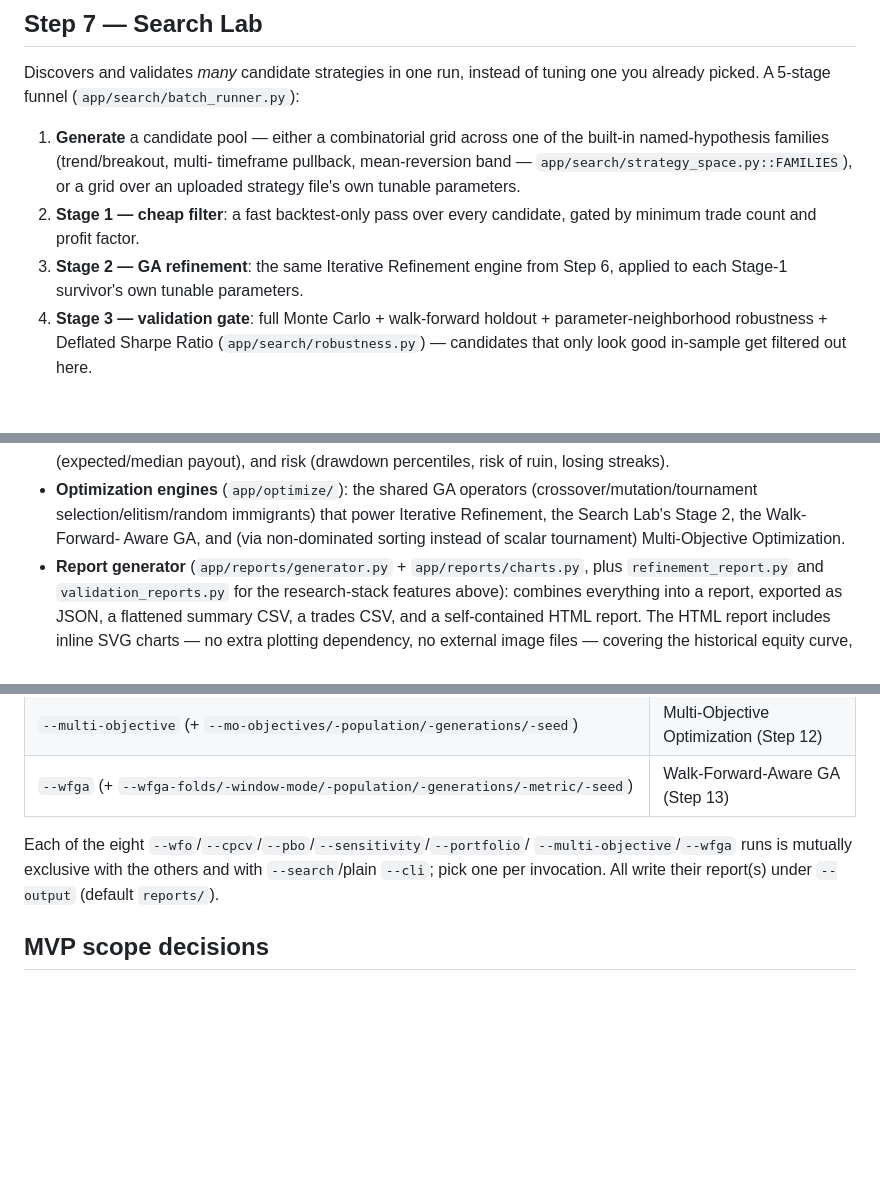
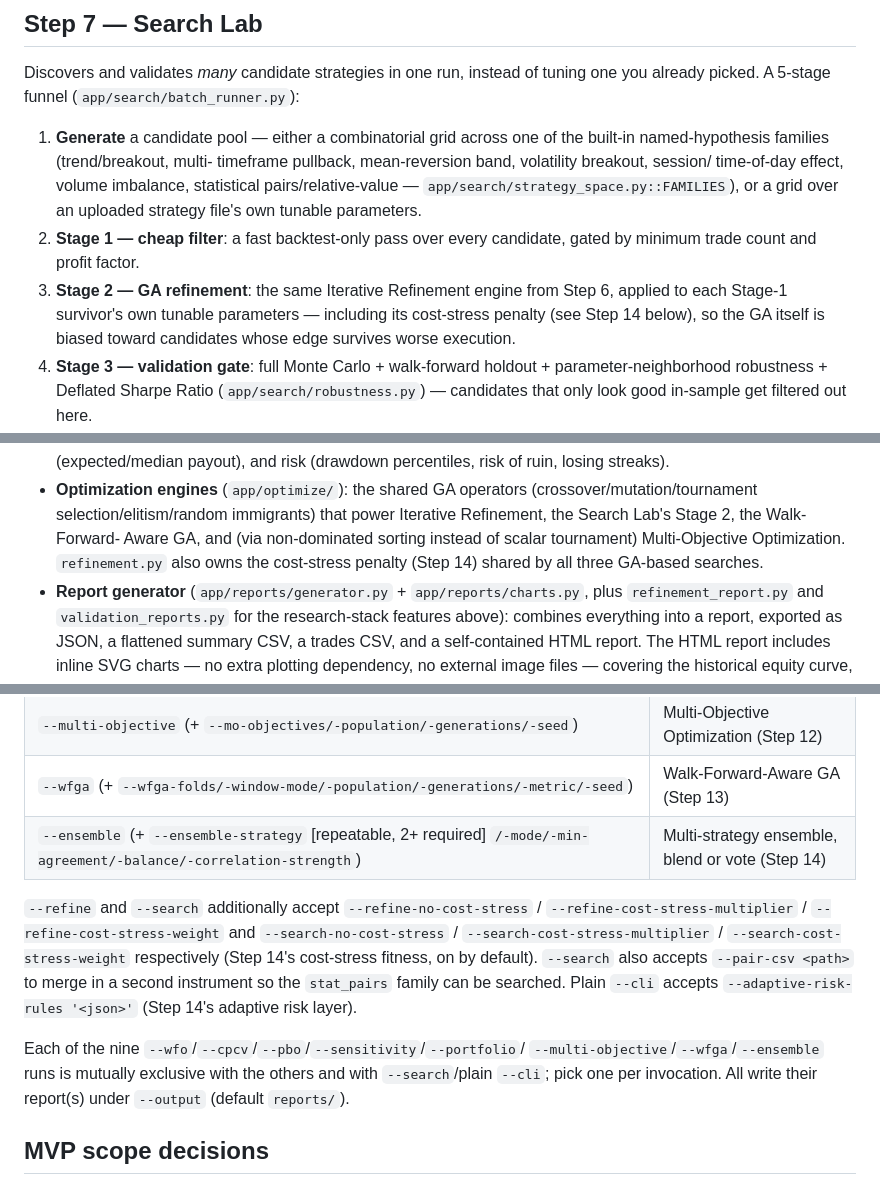
Before and after one commit to okmantz/T58-PROP-ALGO-BACKTESTER, a Markdown page: README.md, 3 parts joined by grey strips. Rendered like a GitHub page; blank space fills up the shorter version.

```diff
--- a/README.md
+++ b/README.md
@@ -255,13 +255,16 @@ tuning one you already picked. A 5-stage funnel
 
 1. **Generate** a candidate pool — either a combinatorial grid across one
    of the built-in named-hypothesis families (trend/breakout, multi-
-   timeframe pullback, mean-reversion band —
+   timeframe pullback, mean-reversion band, volatility breakout, session/
+   time-of-day effect, volume imbalance, statistical pairs/relative-value —
    `app/search/strategy_space.py::FAMILIES`), or a grid over an uploaded
    strategy file's own tunable parameters.
 2. **Stage 1 — cheap filter**: a fast backtest-only pass over every
    candidate, gated by minimum trade count and profit factor.
 3. **Stage 2 — GA refinement**: the same Iterative Refinement engine from
-   Step 6, applied to each Stage-1 survivor's own tunable parameters.
+   Step 6, applied to each Stage-1 survivor's own tunable parameters —
+   including its cost-stress penalty (see Step 14 below), so the GA itself
+   is biased toward candidates whose edge survives worse execution.
 4. **Stage 3 — validation gate**: full Monte Carlo + walk-forward holdout +
    parameter-neighborhood robustness + Deflated Sharpe Ratio
    (`app/search/robustness.py`) — candidates that only look good in-sample
@@ -402,7 +461,8 @@ is not subject to any of this limitation.)
   (crossover/mutation/tournament selection/elitism/random immigrants) that
   power Iterative Refinement, the Search Lab's Stage 2, the Walk-Forward-
   Aware GA, and (via non-dominated sorting instead of scalar tournament)
-  Multi-Objective Optimization.
+  Multi-Objective Optimization. `refinement.py` also owns the cost-stress
+  penalty (Step 14) shared by all three GA-based searches.
 - **Report generator** (`app/reports/generator.py` + `app/reports/charts.py`,
   plus `refinement_report.py` and `validation_reports.py` for the
   research-stack features above): combines everything into a report,
@@ -435,11 +495,20 @@ current list with defaults — this is a summary, not the source of truth.
 | `--portfolio` (+ `--portfolio-csv` [repeatable, 2+ required] `/-balance/-correlation-strength`) | Multi-Asset Portfolio (Step 11) |
 | `--multi-objective` (+ `--mo-objectives/-population/-generations/-seed`) | Multi-Objective Optimization (Step 12) |
 | `--wfga` (+ `--wfga-folds/-window-mode/-population/-generations/-metric/-seed`) | Walk-Forward-Aware GA (Step 13) |
+| `--ensemble` (+ `--ensemble-strategy` [repeatable, 2+ required] `/-mode/-min-agreement/-balance/-correlation-strength`) | Multi-strategy ensemble, blend or vote (Step 14) |
 
-Each of the eight `--wfo`/`--cpcv`/`--pbo`/`--sensitivity`/`--portfolio`/
-`--multi-objective`/`--wfga` runs is mutually exclusive with the others and
-with `--search`/plain `--cli`; pick one per invocation. All write their
-report(s) under `--output` (default `reports/`).
+`--refine` and `--search` additionally accept `--refine-no-cost-stress` /
+`--refine-cost-stress-multiplier` / `--refine-cost-stress-weight` and
+`--search-no-cost-stress` / `--search-cost-stress-multiplier` /
+`--search-cost-stress-weight` respectively (Step 14's cost-stress fitness,
+on by default). `--search` also accepts `--pair-csv <path>` to merge in a
+second instrument so the `stat_pairs` family can be searched. Plain `--cli`
+accepts `--adaptive-risk-rules '<json>'` (Step 14's adaptive risk layer).
+
+Each of the nine `--wfo`/`--cpcv`/`--pbo`/`--sensitivity`/`--portfolio`/
+`--multi-objective`/`--wfga`/`--ensemble` runs is mutually exclusive with
+the others and with `--search`/plain `--cli`; pick one per invocation. All
+write their report(s) under `--output` (default `reports/`).
 
 ## MVP scope decisions
 
```
Also changed, not shown: other parts of README.md (+75 -15 lines).
